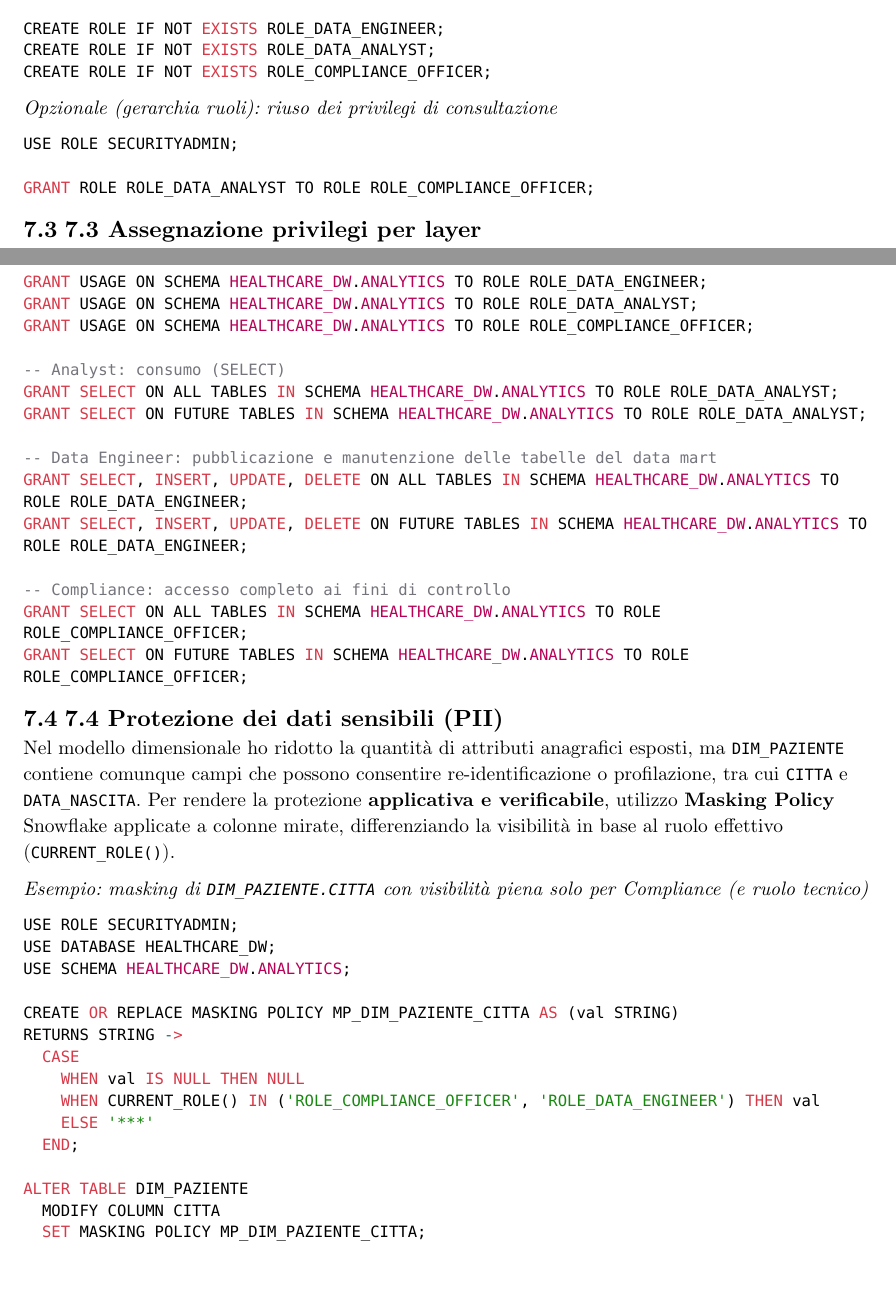
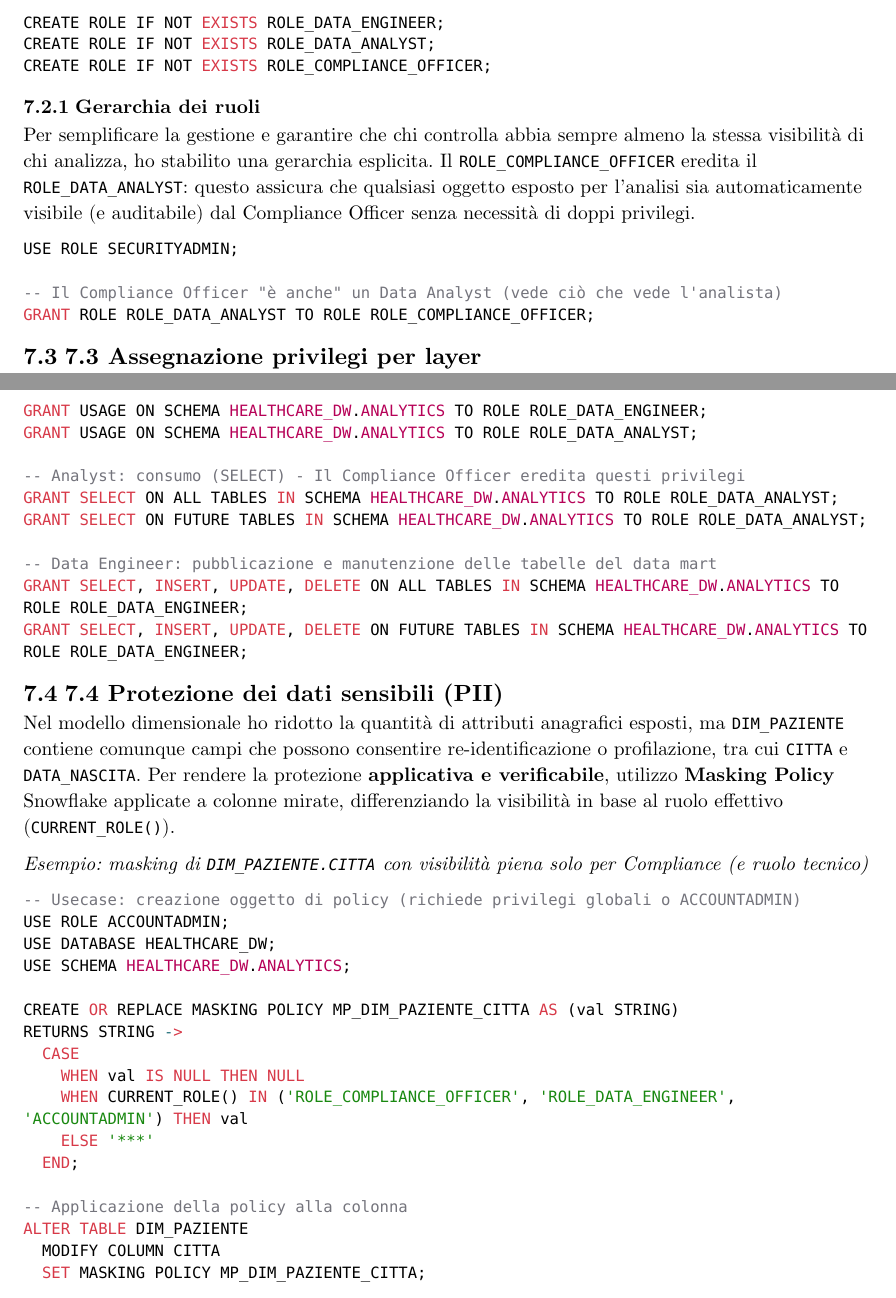
Before and after one commit to profession-ai-data-engineering-master/profession_ai_data_engineering_progetto11, a Typst document (src/main.typ, which reads src/sections/07_sicurezza_conformita.typ): two parts of pages 27 and 29 of 55, joined at a grey line, cut so that both start at the same text. Compiled offline with Typst 0.15.

Commit message:
Complete Section 7: Security and Compliance

````diff
--- a/src/sections/07_sicurezza_conformita.typ
+++ b/src/sections/07_sicurezza_conformita.typ
@@ -38,11 +38,15 @@
 	CREATE ROLE IF NOT EXISTS ROLE_COMPLIANCE_OFFICER;
 	```
 
-_Opzionale (gerarchia ruoli): riuso dei privilegi di consultazione_
+=== Gerarchia dei ruoli
+
+Per semplificare la gestione e garantire che chi controlla abbia sempre almeno la stessa visibilità di chi analizza, ho stabilito una gerarchia esplicita.
+Il `ROLE_COMPLIANCE_OFFICER` eredita il `ROLE_DATA_ANALYST`: questo assicura che qualsiasi oggetto esposto per l'analisi sia automaticamente visibile (e auditabile) dal Compliance Officer senza necessità di doppi privilegi.
 
 	```sql
 	USE ROLE SECURITYADMIN;
 
+	-- Il Compliance Officer "è anche" un Data Analyst (vede ciò che vede l'analista)
 	GRANT ROLE ROLE_DATA_ANALYST TO ROLE ROLE_COMPLIANCE_OFFICER;
 	```
 
@@ -63,20 +67,18 @@
 	GRANT USAGE ON WAREHOUSE WH_ANALYTICS TO ROLE ROLE_DATA_ENGINEER;
 
 	GRANT USAGE ON WAREHOUSE WH_ANALYTICS TO ROLE ROLE_DATA_ANALYST;
-	GRANT USAGE ON WAREHOUSE WH_ANALYTICS TO ROLE ROLE_COMPLIANCE_OFFICER;
+	-- Il ROLE_COMPLIANCE_OFFICER eredita USAGE su WH_ANALYTICS
 	```
 
-_Prerequisiti comuni (accesso al database)_
+	_Prerequisiti comuni (accesso al database)_
 
 	```sql
 	USE ROLE SECURITYADMIN;
 
 	GRANT USAGE ON DATABASE HEALTHCARE_DW TO ROLE ROLE_DATA_ENGINEER;
 	GRANT USAGE ON DATABASE HEALTHCARE_DW TO ROLE ROLE_DATA_ANALYST;
-	GRANT USAGE ON DATABASE HEALTHCARE_DW TO ROLE ROLE_COMPLIANCE_OFFICER;
-	```
-
-=== RAW
+	-- Il ROLE_COMPLIANCE_OFFICER eredita USAGE sul Database
+  ```
 
 Nel layer `RAW` autorizzo la scrittura solo al ruolo tecnico; gli analisti non hanno accesso diretto alle tabelle mirror.
 
@@ -107,7 +109,6 @@
 
 	GRANT USAGE ON SCHEMA HEALTHCARE_DW.CURATED TO ROLE ROLE_DATA_ENGINEER;
 	GRANT USAGE ON SCHEMA HEALTHCARE_DW.CURATED TO ROLE ROLE_DATA_ANALYST;
-	GRANT USAGE ON SCHEMA HEALTHCARE_DW.CURATED TO ROLE ROLE_COMPLIANCE_OFFICER;
 
 	-- Data Engineer: trasformazioni e caricamenti
 	GRANT SELECT, INSERT, UPDATE, DELETE ON ALL TABLES IN SCHEMA HEALTHCARE_DW.CURATED TO ROLE ROLE_DATA_ENGINEER;
@@ -121,5 +120,3 @@
-	GRANT SELECT ON ALL TABLES IN SCHEMA HEALTHCARE_DW.CURATED TO ROLE ROLE_COMPLIANCE_OFFICER;
-	GRANT SELECT ON FUTURE TABLES IN SCHEMA HEALTHCARE_DW.CURATED TO ROLE ROLE_COMPLIANCE_OFFICER;
 	```
 
 === ANALYTICS
@@ -131,19 +128,14 @@
 
 	GRANT USAGE ON SCHEMA HEALTHCARE_DW.ANALYTICS TO ROLE ROLE_DATA_ENGINEER;
 	GRANT USAGE ON SCHEMA HEALTHCARE_DW.ANALYTICS TO ROLE ROLE_DATA_ANALYST;
-	GRANT USAGE ON SCHEMA HEALTHCARE_DW.ANALYTICS TO ROLE ROLE_COMPLIANCE_OFFICER;
 
-	-- Analyst: consumo (SELECT)
+	-- Analyst: consumo (SELECT) - Il Compliance Officer eredita questi privilegi
 	GRANT SELECT ON ALL TABLES IN SCHEMA HEALTHCARE_DW.ANALYTICS TO ROLE ROLE_DATA_ANALYST;
 	GRANT SELECT ON FUTURE TABLES IN SCHEMA HEALTHCARE_DW.ANALYTICS TO ROLE ROLE_DATA_ANALYST;
 
 	-- Data Engineer: pubblicazione e manutenzione delle tabelle del data mart
 	GRANT SELECT, INSERT, UPDATE, DELETE ON ALL TABLES IN SCHEMA HEALTHCARE_DW.ANALYTICS TO ROLE ROLE_DATA_ENGINEER;
 	GRANT SELECT, INSERT, UPDATE, DELETE ON FUTURE TABLES IN SCHEMA HEALTHCARE_DW.ANALYTICS TO ROLE ROLE_DATA_ENGINEER;
-
-	-- Compliance: accesso completo ai fini di controllo
-	GRANT SELECT ON ALL TABLES IN SCHEMA HEALTHCARE_DW.ANALYTICS TO ROLE ROLE_COMPLIANCE_OFFICER;
-	GRANT SELECT ON FUTURE TABLES IN SCHEMA HEALTHCARE_DW.ANALYTICS TO ROLE ROLE_COMPLIANCE_OFFICER;
 	```
 
 == 7.4 Protezione dei dati sensibili (PII)
@@ -154,7 +146,8 @@
 _Esempio: masking di `DIM_PAZIENTE.CITTA` con visibilità piena solo per Compliance (e ruolo tecnico)_
 
 	```sql
-	USE ROLE SECURITYADMIN;
+	-- Usecase: creazione oggetto di policy (richiede privilegi globali o ACCOUNTADMIN)
+	USE ROLE ACCOUNTADMIN;
 	USE DATABASE HEALTHCARE_DW;
 	USE SCHEMA HEALTHCARE_DW.ANALYTICS;
 
@@ -162,10 +155,11 @@
 	RETURNS STRING ->
 		CASE
 			WHEN val IS NULL THEN NULL
-			WHEN CURRENT_ROLE() IN ('ROLE_COMPLIANCE_OFFICER', 'ROLE_DATA_ENGINEER') THEN val
+			WHEN CURRENT_ROLE() IN ('ROLE_COMPLIANCE_OFFICER', 'ROLE_DATA_ENGINEER', 'ACCOUNTADMIN') THEN val
 			ELSE '***'
 		END;
 
+	-- Applicazione della policy alla colonna
 	ALTER TABLE DIM_PAZIENTE
 		MODIFY COLUMN CITTA
 		SET MASKING POLICY MP_DIM_PAZIENTE_CITTA;
````
Also changed, not shown: src/sections/07_sicurezza_conformita.typ (4 more changed lines).
